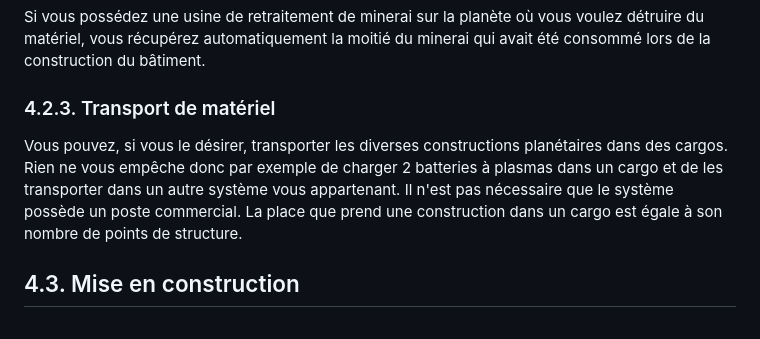
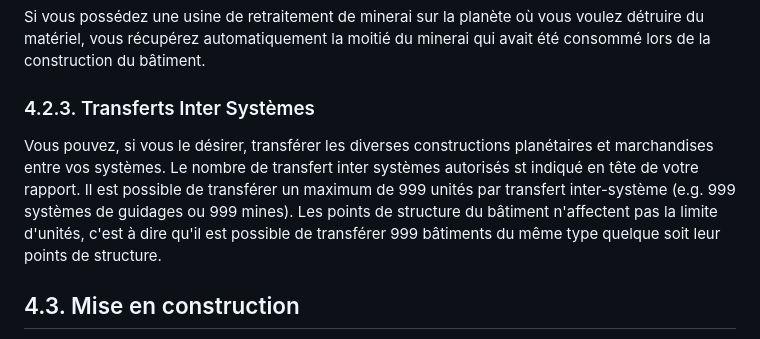
Before and after one commit to ydomenjoud/sheril-old-java, a Markdown page: rules/constructions.md, the part around the change. Rendered like a GitHub page.

Commit message:
Update constructions.md - transferts inter-systèmes

```diff
--- a/rules/constructions.md
+++ b/rules/constructions.md
@@ -119,9 +119,11 @@ Votre seule solution si vous ne voulez pas subir les terribles inconvénients li
 
 Si vous possédez une usine de retraitement de minerai sur la planète où vous voulez détruire du matériel, vous récupérez automatiquement la moitié du minerai qui avait été consommé lors de la construction du bâtiment.
 
-### 4.2.3. Transport de matériel
+### 4.2.3. Transferts Inter Systèmes
 
-Vous pouvez, si vous le désirer, transporter les diverses constructions planétaires dans des cargos. Rien ne vous empêche donc par exemple de charger 2 batteries à plasmas dans un cargo et de les transporter dans un autre système vous appartenant. Il n'est pas nécessaire que le système possède un poste commercial. La place que prend une construction dans un cargo est égale à son nombre de points de structure.
+Vous pouvez, si vous le désirer, transférer les diverses constructions planétaires et marchandises entre vos systèmes.
+Le nombre de transfert inter systèmes autorisés st indiqué en tête de votre rapport. Il est possible de transférer un maximum de 999 unités par transfert inter-système (e.g. 999 systèmes de guidages ou 999 mines). Les points de structure du bâtiment n'affectent pas la limite d'unités, c'est à dire qu'il est possible de transférer 999 bâtiments du même type quelque soit leur points de structure.
+
 
 ## 4.3. Mise en construction
 
```
